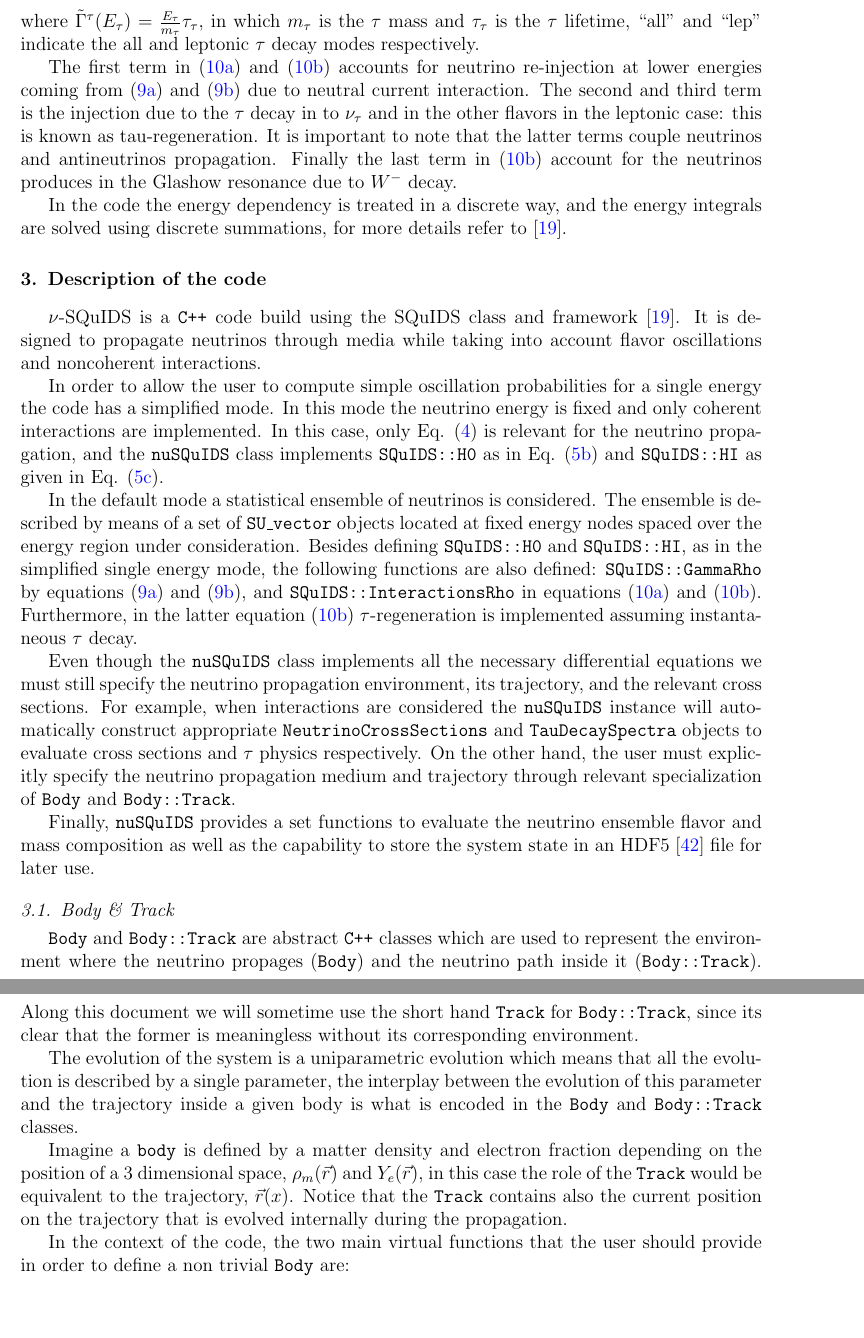
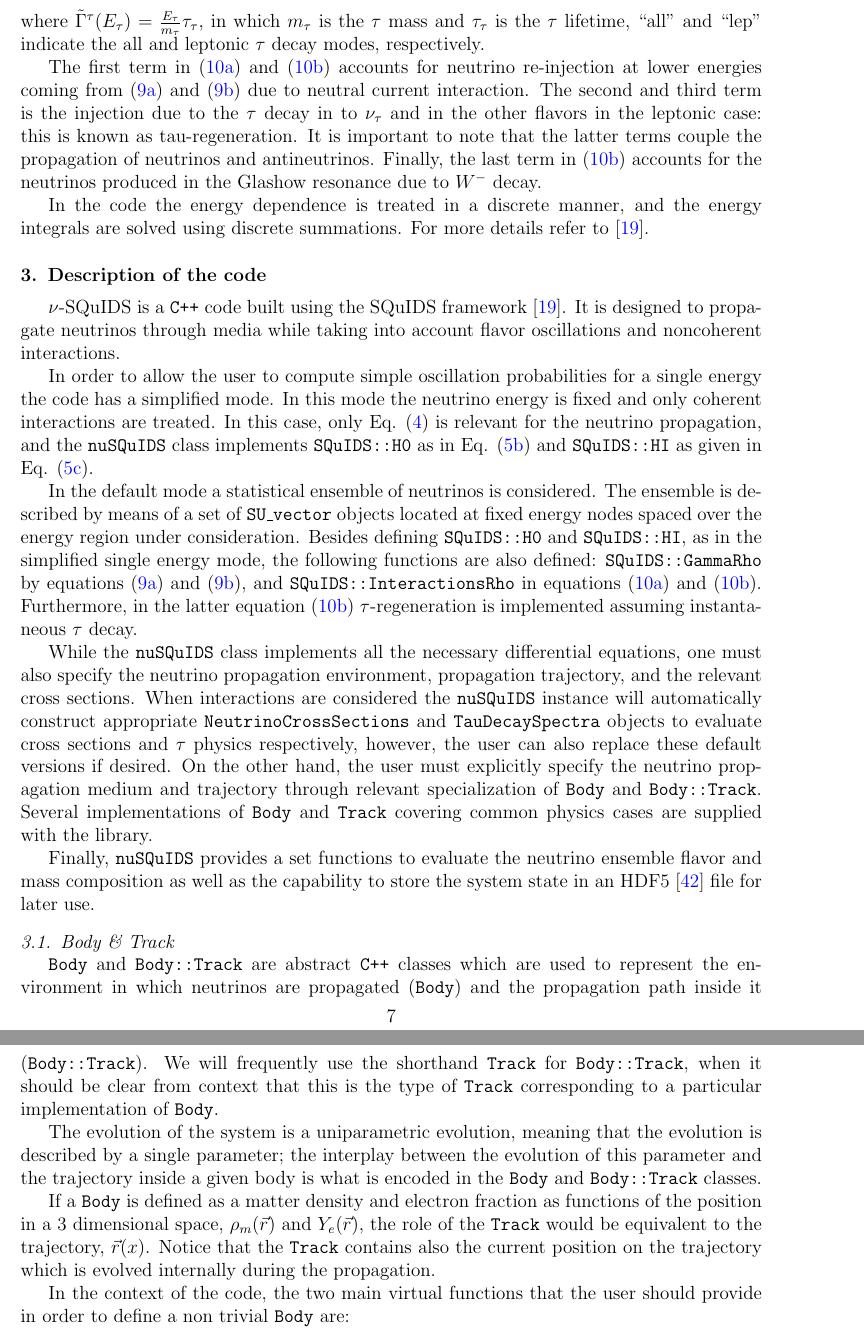
Before and after one commit to arguelles/nuSQuIDS, a LaTeX paper (resources/paper/nusquids.tex, which reads resources/paper/body_track.tex): two parts of pages 7 and 8 of 49, joined at a grey line, cut so that both start at the same text, the shorter picture padded with empty space. Compiled offline with pdfLaTeX.

Commit message:
Fix some typos and wording. Add TODO markers for missing information.

```diff
--- a/resources/paper/body_track.tex
+++ b/resources/paper/body_track.tex
@@ -1,25 +1,24 @@
 \subsection{Body \& Track}
 
 {\ttf Body} and {\ttf Body::Track} are abstract {\ttf C++} classes
-which are used to represent the environment where the neutrino
-propages ({\ttf Body}) and the neutrino path inside it ({\ttf
-  Body::Track}). Along this document we will sometime use the short
-hand {\ttf Track} for {\ttf Body::Track},
- since its clear that the former is meaningless without its
- corresponding environment.
+which are used to represent the environment in which neutrinos
+are propagated ({\ttf Body}) and the propagation path inside it ({\ttf
+  Body::Track}). We will frequently use the shorthand {\ttf Track} for {\ttf Body::Track},
+ when it should be clear from context that this is the type of {\ttf Track}
+ corresponding to a particular implementation of {\ttf Body}.
 
-The evolution of the system is a uniparametric evolution which means
-that all the evolution is described by a single parameter, the
+The evolution of the system is a uniparametric evolution, meaning
+that the evolution is described by a single parameter; the
 interplay between the evolution of this parameter and the trajectory
 inside a given body is what is encoded in the {\ttf Body} and
 {\ttf Body::Track} classes.
 
-Imagine a {\ttf body} is defined by a matter density and electron fraction depending on
-the position of a 3 dimensional space, $\rho_m(\vec{r})$ and
-$Y_e(\vec{r})$, in this case the role of the {\ttf Track} would be
+If a {\ttf Body} is defined as a matter density and electron fraction as functions of
+the position in a 3 dimensional space, $\rho_m(\vec{r})$ and
+$Y_e(\vec{r})$, the role of the {\ttf Track} would be
 equivalent to the trajectory, $\vec{r}(x)$.
 Notice that the {\ttf Track} contains also the current position on
-the trajectory that is evolved internally during the propagation.
+the trajectory which is evolved internally during the propagation.
 
 In the context of the code, the two main virtual functions that the
 user should provide in order to define a non trivial {\ttf Body} are:
--- a/resources/paper/nusquids.tex
+++ b/resources/paper/nusquids.tex
@@ -387,7 +387,7 @@ modes are
 where $\tilde \Gamma^\tau(E_{\tau})=\frac{E_{\tau}}{m_\tau}\tau_\tau$,
 in which $m_\tau$ is the $\tau$ mass and $\tau_\tau$ is the $\tau$
 lifetime, ``all'' and ``lep'' indicate the all and leptonic $\tau$
-decay modes respectively.
+decay modes, respectively.
 
 The first term in \eqref{eq:Fterm} and \eqref{eq:antiFterm} accounts for
 neutrino re-injection at lower energies coming from
@@ -396,18 +396,18 @@ interaction.
 The second and third term is the injection due to the $\tau$ decay
 in to $\nu_\tau$ and in the other flavors in the leptonic case: this
 is known as tau-regeneration. It is important to note that the latter
-terms couple neutrinos and antineutrinos propagation.
-Finally the last term in \eqref{eq:antiFterm} account for the
-neutrinos produces in the Glashow resonance due to $W^-$ decay.
+terms couple the propagation of neutrinos and antineutrinos.
+Finally, the last term in \eqref{eq:antiFterm} accounts for the
+neutrinos produced in the Glashow resonance due to $W^-$ decay.
 
-In the code the energy dependency is treated in a discrete way, and
-the energy integrals are solved using discrete summations, for more
-details refer to \citep{SQUIDS}.
+In the code the energy dependence is treated in a discrete manner, and
+the energy integrals are solved using discrete summations.
+For more details refer to \citep{SQUIDS}.
 
 \section{Description of the code}
 \label{sec:code}
 
-$\nu$-SQuIDS is a {\ttf C++} code build using the SQuIDS class and
+$\nu$-SQuIDS is a {\ttf C++} code built using the SQuIDS
 framework \citep{SQUIDS}. It is designed to propagate neutrinos
 through media while taking into account flavor oscillations and
 noncoherent interactions.
@@ -415,7 +415,7 @@ noncoherent interactions.
 In order to allow the user to compute simple oscillation probabilities
 for a single energy the code has a simplified mode.
 In this mode the neutrino energy is fixed and only coherent interactions
-are implemented.
+are treated.
 In this case, only Eq. \eqref{eq:schrodinger} is relevant for the
 neutrino propagation, and the {\ttf nuSQuIDS} class implements {\ttf
   SQuIDS::H0} as in Eq. \eqref{eq:h0} and {\ttf SQuIDS::HI} as given
@@ -433,20 +433,25 @@ equations \eqref{eq:gammarhoa} and \eqref{eq:gammarhob}, and {\ttf
 \eqref{eq:antiFterm} $\tau$-regeneration is implemented assuming
 instantaneous $\tau$ decay.
 
-Even though the {\ttf nuSQuIDS} class implements all the necessary
-differential equations we must still specify the neutrino propagation
-environment, its trajectory, and the relevant cross sections.  For
-example, when interactions are considered the {\ttf nuSQuIDS} instance
+While the {\ttf nuSQuIDS} class implements all the necessary
+differential equations, one must also specify the neutrino propagation
+environment, propagation trajectory, and the relevant cross sections.
+When interactions are considered the {\ttf nuSQuIDS} instance
 will automatically construct appropriate {\ttf NeutrinoCrossSections}
 and {\ttf TauDecaySpectra} objects to evaluate cross sections and
-$\tau$ physics respectively. On the other hand, the user must
+$\tau$ physics respectively, however, the user can also replace these
+default versions if desired. On the other hand, the user must
 explicitly specify the neutrino propagation medium and trajectory
 through relevant specialization of {\ttf Body} and {\ttf Body::Track}.
+Several implementations of {\ttf Body} and {\ttf Track} covering
+common physics cases are supplied with the library.
 
 Finally, {\ttf nuSQuIDS} provides a set functions to evaluate the
 neutrino ensemble flavor and mass composition as well as the
 capability to store the system state in an HDF5 \citep{folk1999hdf5}
 file for later use.
+
+% TODO: mention setting mixing parameters used for propagation
 
 \input{body_track.tex}
 \input{cross_section_tau_decay.tex}
```
Also changed, not shown: resources/paper/body_track.tex (20 more changed lines), resources/paper/nusquids.tex (24 more changed lines).
